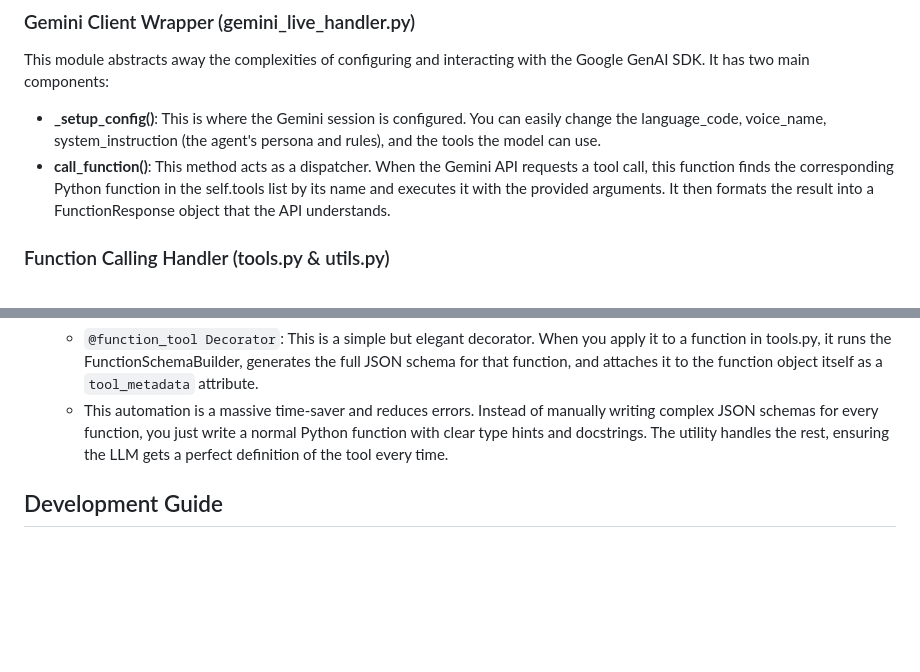
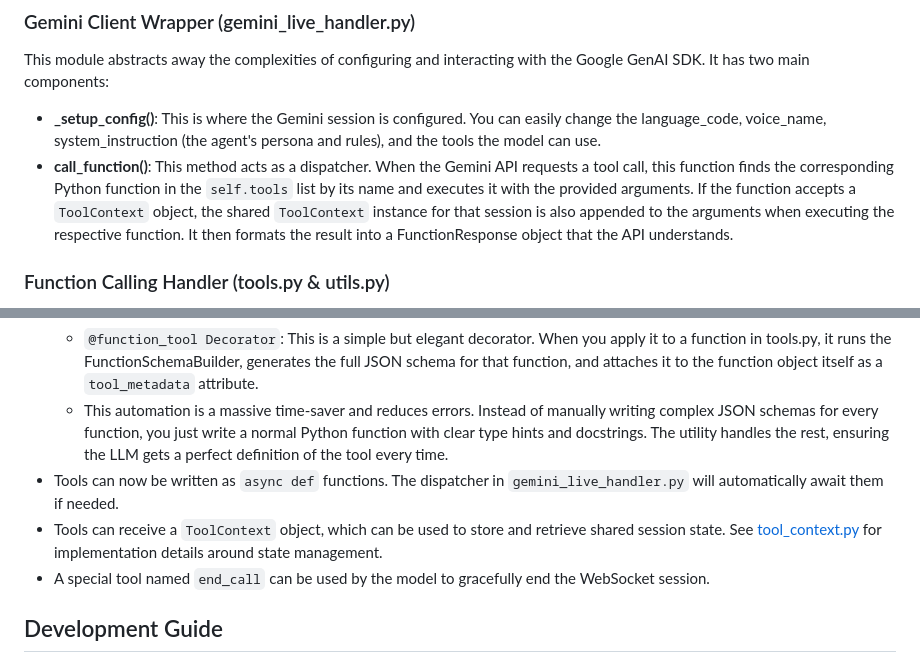
Before and after one commit to Ruthvik-1411/GenAI-Projects, a Markdown page: gemini_live_boilerplate/server/Readme.md, 2 parts joined by grey strips. Drawn GitHub-style; blank space fills up the shorter version.

```diff
--- a/gemini_live_boilerplate/server/Readme.md
+++ b/gemini_live_boilerplate/server/Readme.md
@@ -57,7 +61,7 @@ This is the main entry point of the application. It uses **Quart**, an asynchron
 ### Gemini Client Wrapper (gemini_live_handler.py)
 This module abstracts away the complexities of configuring and interacting with the Google GenAI SDK. It has two main components:
 - **_setup_config()**: This is where the Gemini session is configured. You can easily change the language_code, voice_name, system_instruction (the agent's persona and rules), and the tools the model can use.
-- **call_function()**: This method acts as a dispatcher. When the Gemini API requests a tool call, this function finds the corresponding Python function in the self.tools list by its name and executes it with the provided arguments. It then formats the result into a FunctionResponse object that the API understands.
+- **call_function()**: This method acts as a dispatcher. When the Gemini API requests a tool call, this function finds the corresponding Python function in the `self.tools` list by its name and executes it with the provided arguments. If the function accepts a `ToolContext` object, the shared `ToolContext` instance for that session is also appended to the arguments when executing the respective function. It then formats the result into a FunctionResponse object that the API understands.
 
 ### Function Calling Handler (tools.py & utils.py)
 These are the modules that allows tool execution and abstracts a lot of things making it easier for developers to customize things and add new tools as required.
@@ -69,6 +73,9 @@ These are the modules that allows tool execution and abstracts a lot of things m
     - `FunctionSchemaBuilder`: Uses Python's built-in inspect module to analyze a function's signature, parameters, default values, and type hints. It even unpacks Annotated types and Enum classes to build a rich schema.
     - `@function_tool Decorator`: This is a simple but elegant decorator. When you apply it to a function in tools.py, it runs the FunctionSchemaBuilder, generates the full JSON schema for that function, and attaches it to the function object itself as a `tool_metadata` attribute.
     - This automation is a massive time-saver and reduces errors. Instead of manually writing complex JSON schemas for every function, you just write a normal Python function with clear type hints and docstrings. The utility handles the rest, ensuring the LLM gets a perfect definition of the tool every time.
+- Tools can now be written as `async def` functions. The dispatcher in `gemini_live_handler.py` will automatically await them if needed.
+- Tools can receive a `ToolContext` object, which can be used to store and retrieve shared session state. See [tool_context.py](tool_context.py) for implementation details around state management.
+- A special tool named `end_call` can be used by the model to gracefully end the WebSocket session.
 
 ## Development Guide
 
```
Also changed, not shown: other parts of gemini_live_boilerplate/server/Readme.md (+27 -1 lines), gemini_live_boilerplate/Readme.md (+5 -0 lines).
